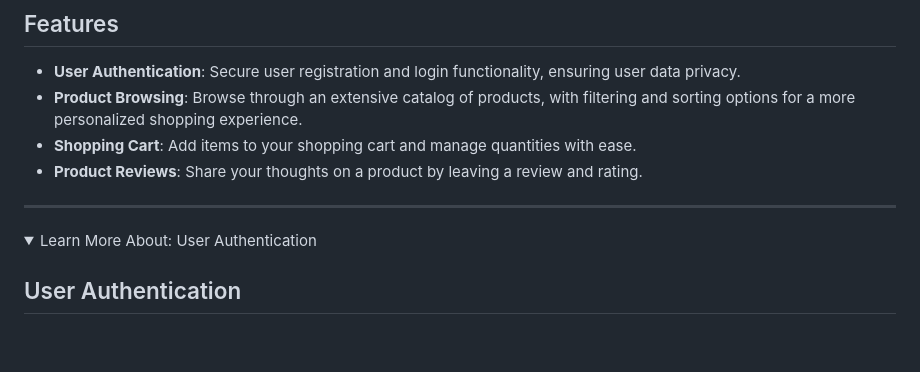
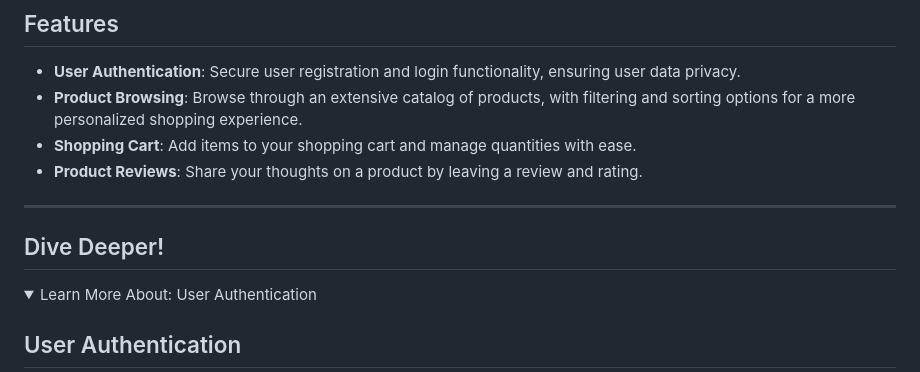
Before and after one commit to andrehanna8/Ekin, a Markdown page: README.md, the part around the change. Rendered like a GitHub page; folded sections open; blank space fills up the shorter version.

```diff
--- a/README.md
+++ b/README.md
@@ -24,6 +24,8 @@ https://user-images.githubusercontent.com/34076045/232656263-6f4d46d3-5f78-422d-
 - **Product Reviews**: Share your thoughts on a product by leaving a review and rating.
 
 ----
+
+## Dive Deeper!
 
 <details>
   <summary>Learn More About: User Authentication</summary>
```
